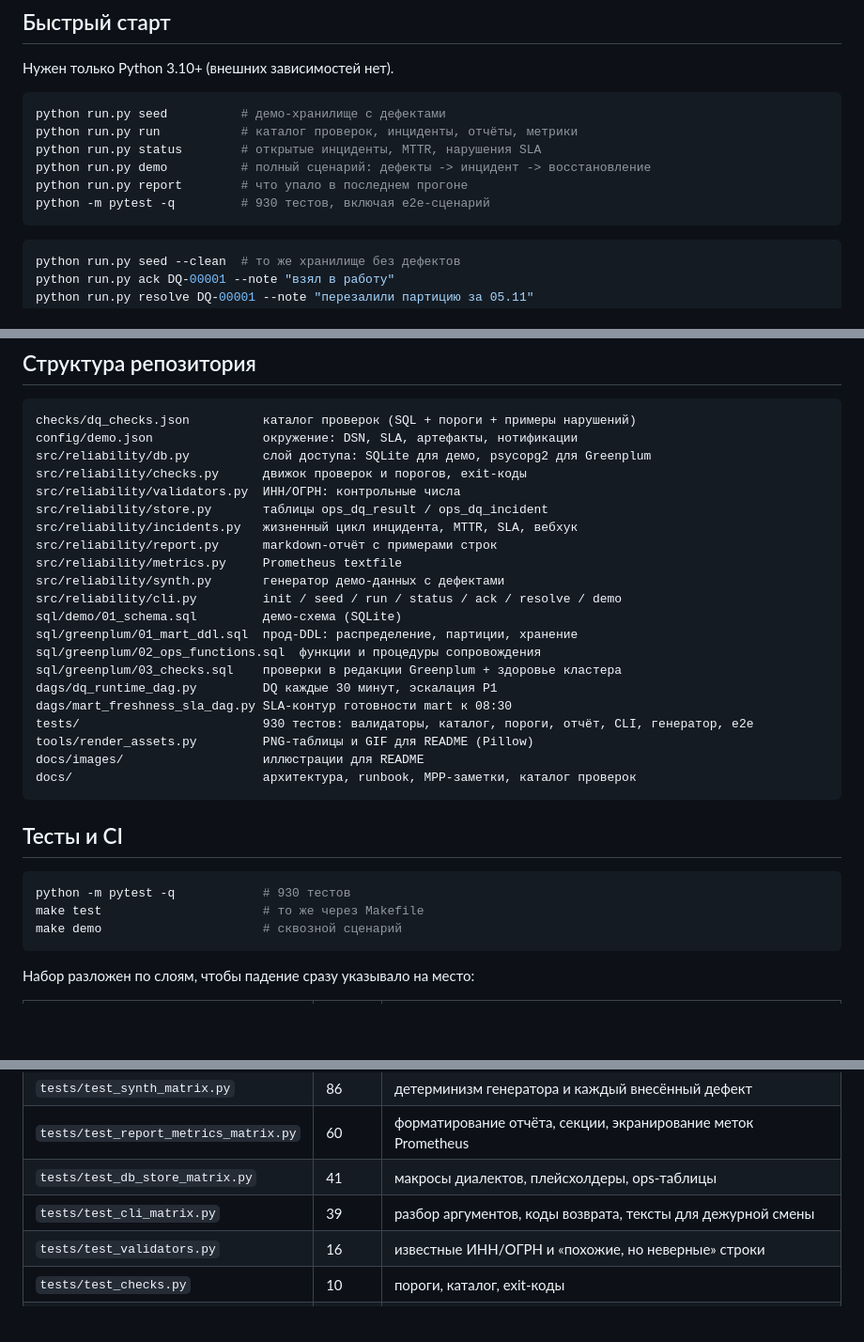
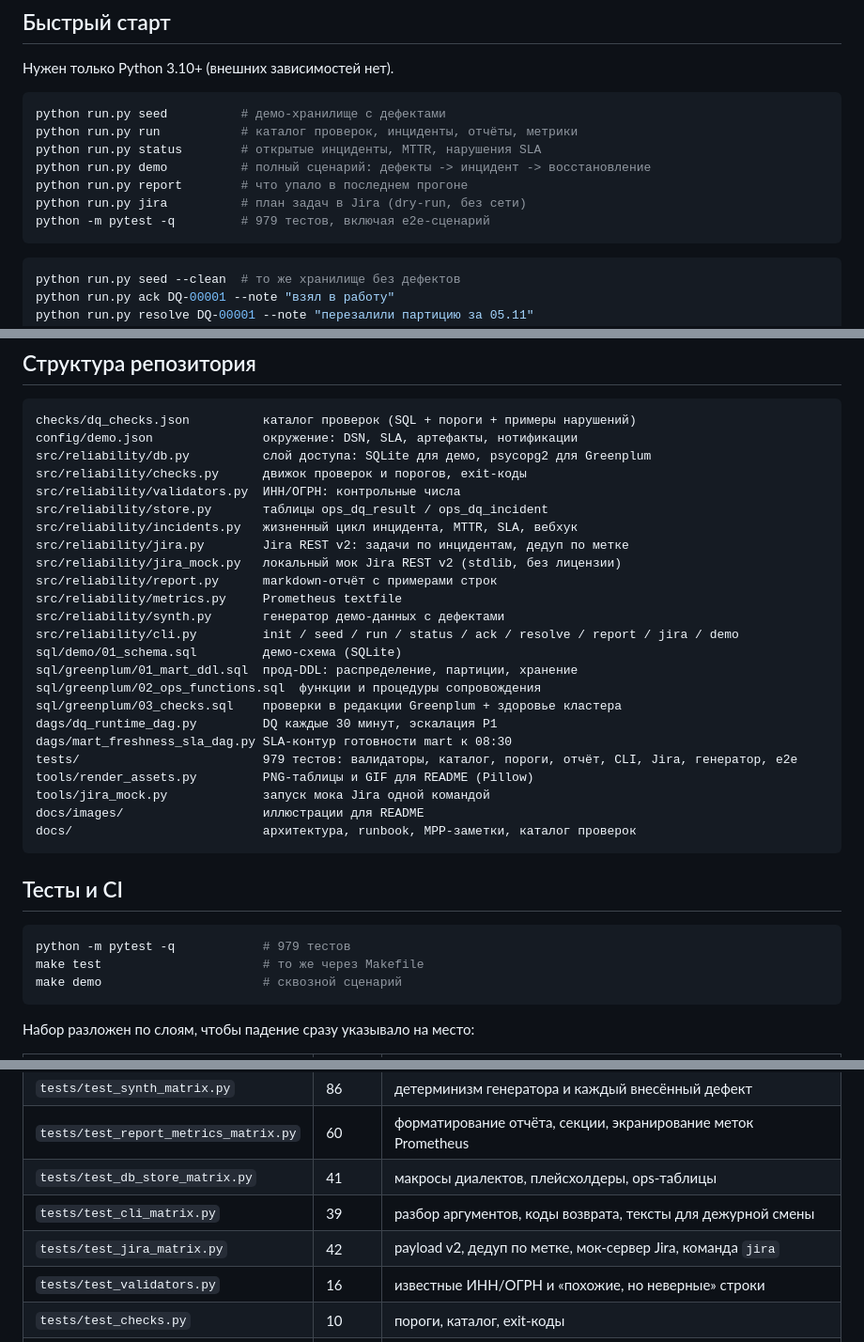
Before and after one commit to kepanasyuke/data-reliability-dq, a Markdown page: README.md, 3 parts joined by grey strips. Shown at 94% size. Drawn GitHub-style; blank space fills up the shorter version.

````diff
--- a/README.md
+++ b/README.md
@@ -97,7 +97,8 @@ python run.py run           # каталог проверок, инцидент
 python run.py status        # открытые инциденты, MTTR, нарушения SLA
 python run.py demo          # полный сценарий: дефекты -> инцидент -> восстановление
 python run.py report        # что упало в последнем прогоне
-python -m pytest -q         # 930 тестов, включая e2e-сценарий
+python run.py jira          # план задач в Jira (dry-run, без сети)
+python -m pytest -q         # 979 тестов, включая e2e-сценарий
 ```
 
 ```bash
@@ -316,18 +341,21 @@ src/reliability/checks.py      движок проверок и порогов,
 src/reliability/validators.py  ИНН/ОГРН: контрольные числа
 src/reliability/store.py       таблицы ops_dq_result / ops_dq_incident
 src/reliability/incidents.py   жизненный цикл инцидента, MTTR, SLA, вебхук
+src/reliability/jira.py        Jira REST v2: задачи по инцидентам, дедуп по метке
+src/reliability/jira_mock.py   локальный мок Jira REST v2 (stdlib, без лицензии)
 src/reliability/report.py      markdown-отчёт с примерами строк
 src/reliability/metrics.py     Prometheus textfile
 src/reliability/synth.py       генератор демо-данных с дефектами
-src/reliability/cli.py         init / seed / run / status / ack / resolve / demo
+src/reliability/cli.py         init / seed / run / status / ack / resolve / report / jira / demo
 sql/demo/01_schema.sql         демо-схема (SQLite)
 sql/greenplum/01_mart_ddl.sql  прод-DDL: распределение, партиции, хранение
 sql/greenplum/02_ops_functions.sql  функции и процедуры сопровождения
 sql/greenplum/03_checks.sql    проверки в редакции Greenplum + здоровье кластера
 dags/dq_runtime_dag.py         DQ каждые 30 минут, эскалация P1
 dags/mart_freshness_sla_dag.py SLA-контур готовности mart к 08:30
-tests/                         930 тестов: валидаторы, каталог, пороги, отчёт, CLI, генератор, e2e
+tests/                         979 тестов: валидаторы, каталог, пороги, отчёт, CLI, Jira, генератор, e2e
 tools/render_assets.py         PNG-таблицы и GIF для README (Pillow)
+tools/jira_mock.py             запуск мока Jira одной командой
 docs/images/                   иллюстрации для README
 docs/                          архитектура, runbook, MPP-заметки, каталог проверок
 ```
@@ -335,7 +363,7 @@ docs/                          архитектура, runbook, MPP-заметк
 ## Тесты и CI
 
 ```bash
-python -m pytest -q            # 930 тестов
+python -m pytest -q            # 979 тестов
 make test                      # то же через Makefile
 make demo                      # сквозной сценарий
 ```
@@ -351,6 +379,7 @@ make demo                      # сквозной сценарий
 | `tests/test_report_metrics_matrix.py` | 60 | форматирование отчёта, секции, экранирование меток Prometheus |
 | `tests/test_db_store_matrix.py` | 41 | макросы диалектов, плейсхолдеры, ops-таблицы |
 | `tests/test_cli_matrix.py` | 39 | разбор аргументов, коды возврата, тексты для дежурной смены |
+| `tests/test_jira_matrix.py` | 42 | payload v2, дедуп по метке, мок-сервер Jira, команда `jira` |
 | `tests/test_validators.py` | 16 | известные ИНН/ОГРН и «похожие, но неверные» строки |
 | `tests/test_checks.py` | 10 | пороги, каталог, exit-коды |
 | `tests/test_incidents.py` | 6 | дедупликация, авто-закрытие, MTTR, SLA |
````
Also changed, not shown: other parts of README.md (+27 -2 lines), docs/images/checks_table.png, docs/images/checks_table_clean.png, docs/images/dq_metrics.gif, docs/images/incidents_table.png, docs/images/jira_issues.png (added), docs/images/metrics_textfile.png, 7 other files.
